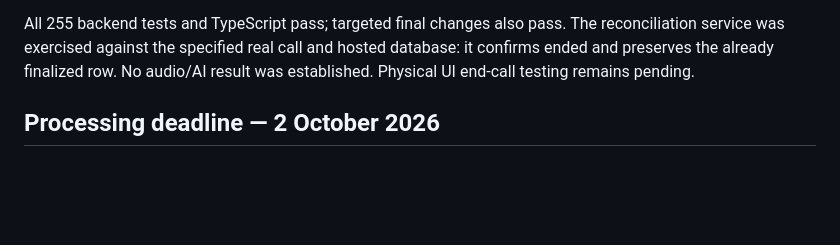
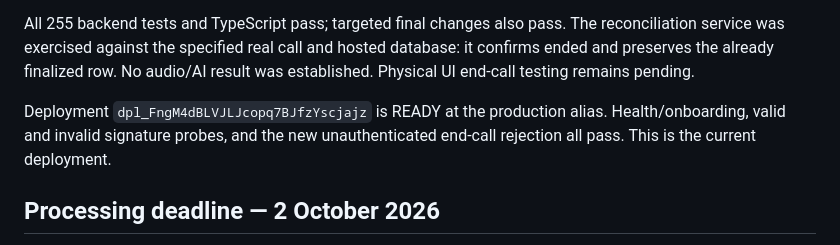
Before and after one commit to philipos2424/dimts, a Markdown page: docs/MVP_STATUS.md, the part around the change. Rendered like a GitHub page; blank space fills up the shorter version.

```diff
--- a/docs/MVP_STATUS.md
+++ b/docs/MVP_STATUS.md
@@ -25,6 +25,10 @@ All 255 backend tests and TypeScript pass; targeted final changes also pass.
 The reconciliation service was exercised against the specified real call and
 hosted database: it confirms ended and preserves the already finalized row.
 No audio/AI result was established. Physical UI end-call testing remains pending.
+
+Deployment `dpl_FngM4dBLVJLJcopq7BJfzYscjajz` is READY at the production
+alias. Health/onboarding, valid and invalid signature probes, and the new
+unauthenticated end-call rejection all pass. This is the current deployment.
 
 ## Processing deadline — 2 October 2026
 
```
Also changed, not shown: docs/VERCEL_DEPLOYMENT.md (+9 -3 lines).
